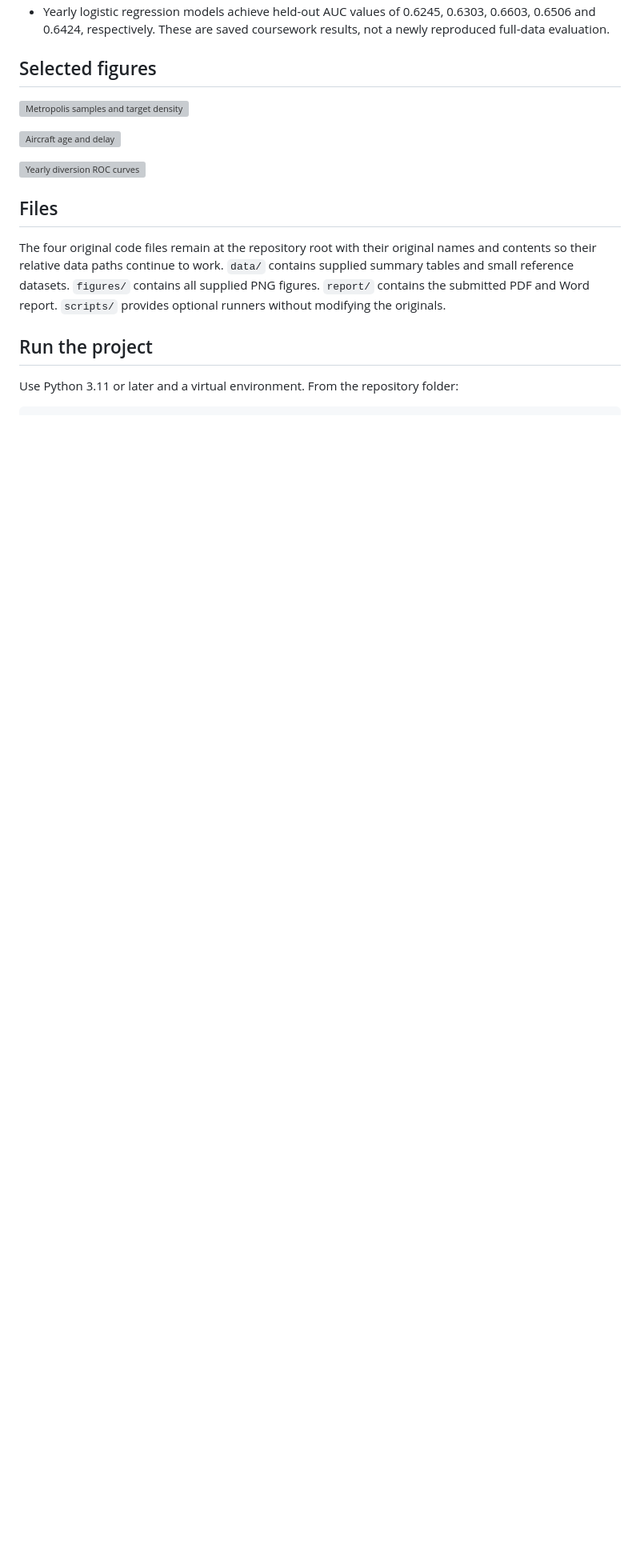
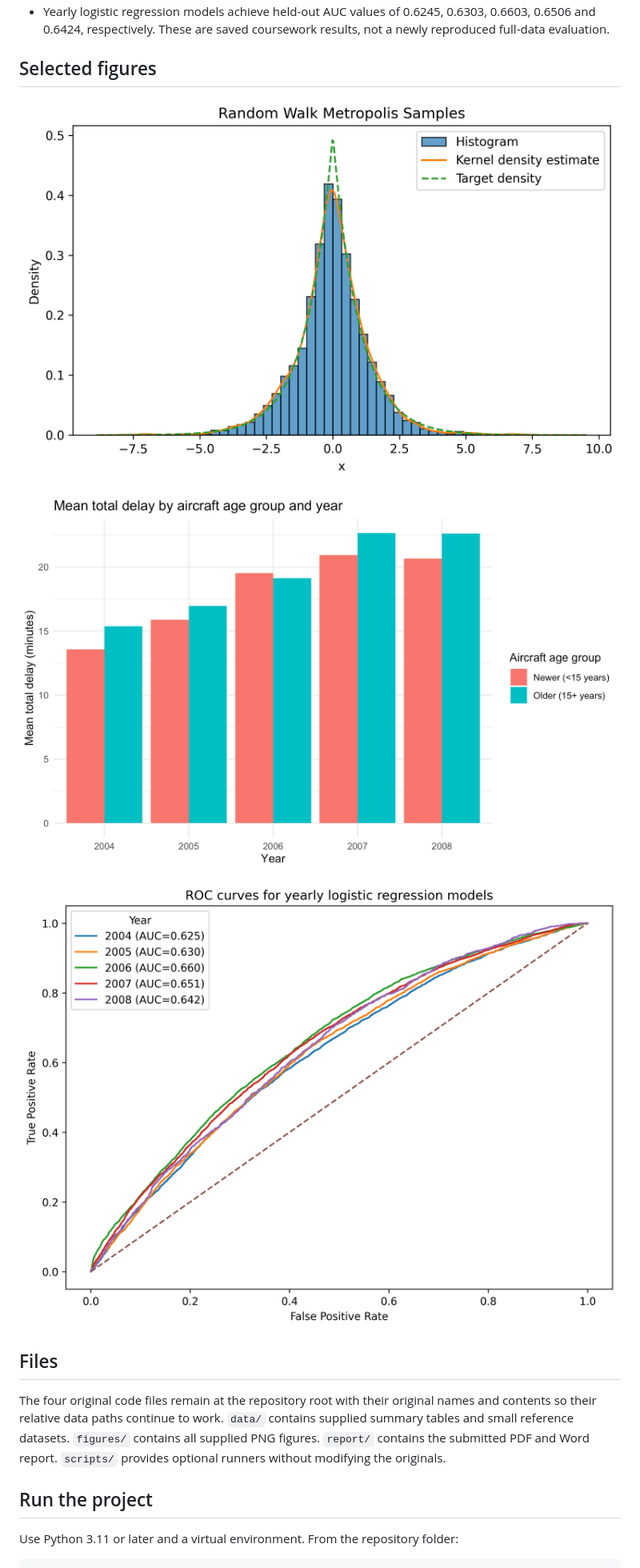
Before and after one commit to abdullahsiddeek/airline-analytics-statistical-simulation, a Markdown page: README.md, the part around the change. Shown at 80% size. Drawn GitHub-style; blank space fills up the shorter version; grey boxes are pictures that could not be loaded.

Commit message:
Fix image paths in README
Updated image paths in README.md to reflect new directory structure.

```diff
--- a/README.md
+++ b/README.md
@@ -16,11 +16,11 @@ The supplied results suggest:
 
 ## Selected figures
 
-![Metropolis samples and target density](figures/part1_python_plot_a.png)
+![Metropolis samples and target density](images/part1_python_plot_a.png)
 
-![Aircraft age and delay](figures/part2_r_2b_agegroup_bar.png)
+![Aircraft age and delay](images/part2_r_2b_agegroup_bar.png)
 
-![Yearly diversion ROC curves](figures/part2_python_2c_roc_curves.png)
+![Yearly diversion ROC curves](images/part2_python_2c_roc_curves.png)
 
 ## Files
 
```
